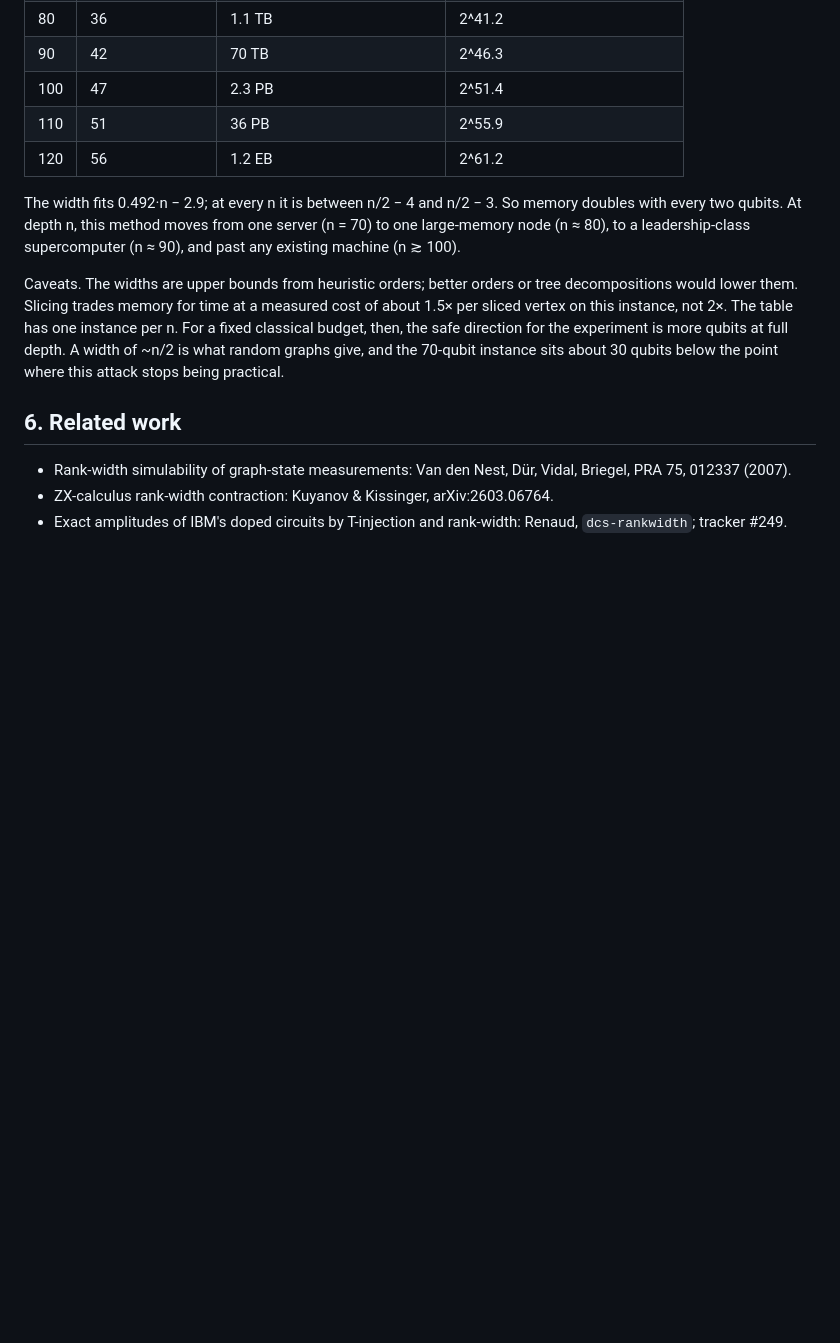
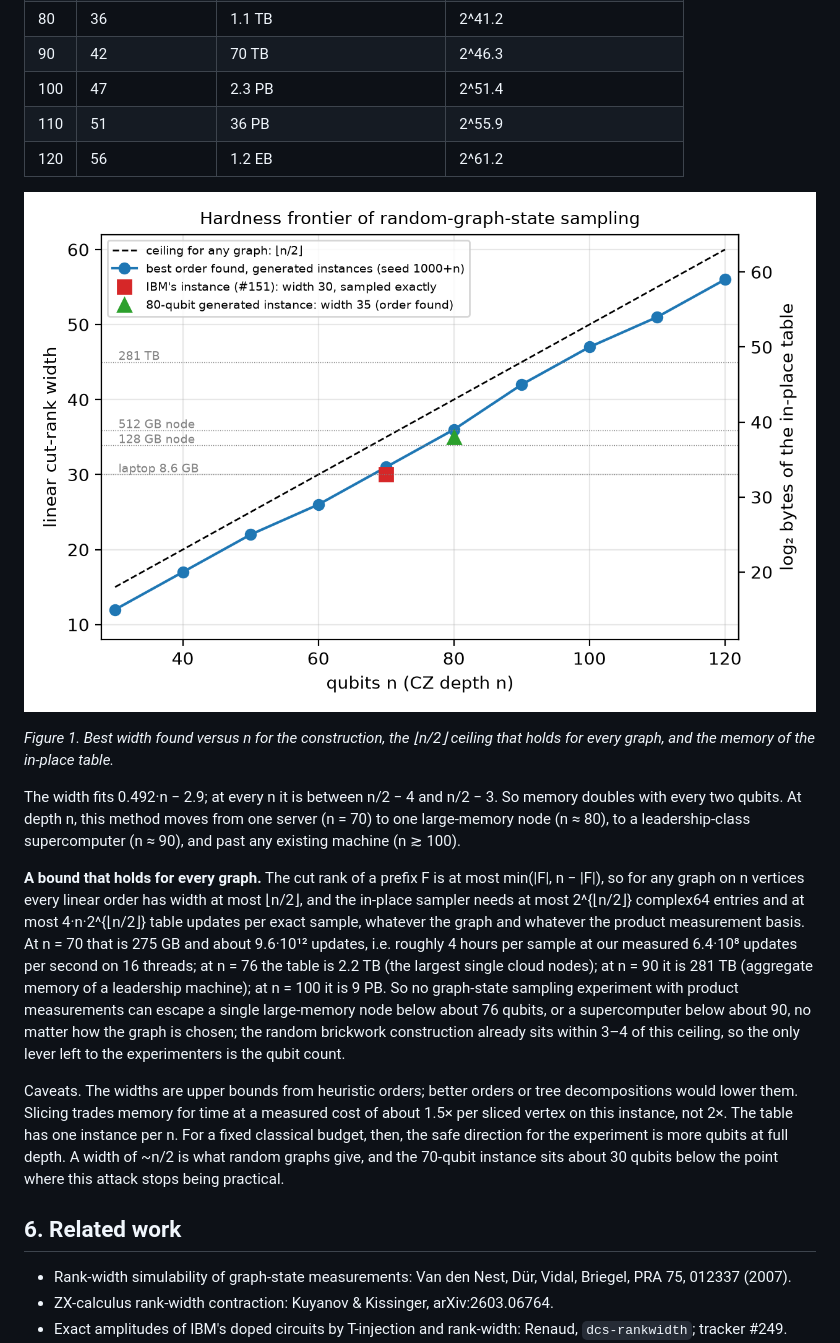
Before and after one commit to chayworks/exact-graphstate-sampling, a Markdown page: paper/exact_graphstate_sampling.md, the part around one of its changes. Drawn GitHub-style; pictures changed too: paper/fig/fig1_frontier.png (added); blank space fills up the shorter version.

Commit message:
Figures, universal ceiling, 80-qubit instance tooling (frontier_instance, order_anneal, pick_slices, xcheck_make), gsamp2 to width 40

```diff
--- a/paper/exact_graphstate_sampling.md
+++ b/paper/exact_graphstate_sampling.md
@@ -214,9 +222,24 @@ same search budget (a longer search on the real instance reaches 30).
 | 110 | 51 | 36 PB | 2^55.9 |
 | 120 | 56 | 1.2 EB | 2^61.2 |
 
+![Hardness frontier](fig/fig1_frontier.png)
+
+*Figure 1. Best width found versus n for the construction, the ⌊n/2⌋ ceiling that holds for every graph, and the memory of the in-place table.*
+
 The width fits 0.492·n − 2.9; at every n it is between n/2 − 4 and n/2 − 3. So memory doubles with
 every two qubits. At depth n, this method moves from one server (n = 70) to one large-memory node
 (n ≈ 80), to a leadership-class supercomputer (n ≈ 90), and past any existing machine (n ≳ 100).
+
+**A bound that holds for every graph.** The cut rank of a prefix F is at most min(|F|, n − |F|), so for any
+graph on n vertices every linear order has width at most ⌊n/2⌋, and the in-place sampler needs at most
+2^{⌊n/2⌋} complex64 entries and at most 4·n·2^{⌊n/2⌋} table updates per exact sample, whatever the graph and
+whatever the product measurement basis. At n = 70 that is 275 GB and about 9.6·10¹² updates, i.e. roughly
+4 hours per sample at our measured 6.4·10⁸ updates per second on 16 threads; at n = 76 the table is 2.2 TB
+(the largest single cloud nodes); at n = 90 it is 281 TB (aggregate memory of a leadership machine); at
+n = 100 it is 9 PB. So no graph-state sampling experiment with product measurements can escape a single
+large-memory node below about 76 qubits, or a supercomputer below about 90, no matter how the graph is
+chosen; the random brickwork construction already sits within 3–4 of this ceiling, so the only lever left to
+the experimenters is the qubit count.
 
 Caveats. The widths are upper bounds from heuristic orders; better orders or tree decompositions would
 lower them. Slicing trades memory for time at a measured cost of about 1.5× per sliced vertex on this
```
Also changed, not shown: other parts of paper/exact_graphstate_sampling.md (+8 -0 lines), paper/fig/fig2_shots.png (added), paper/fig/fig3_information.png (added), 7 other files.
